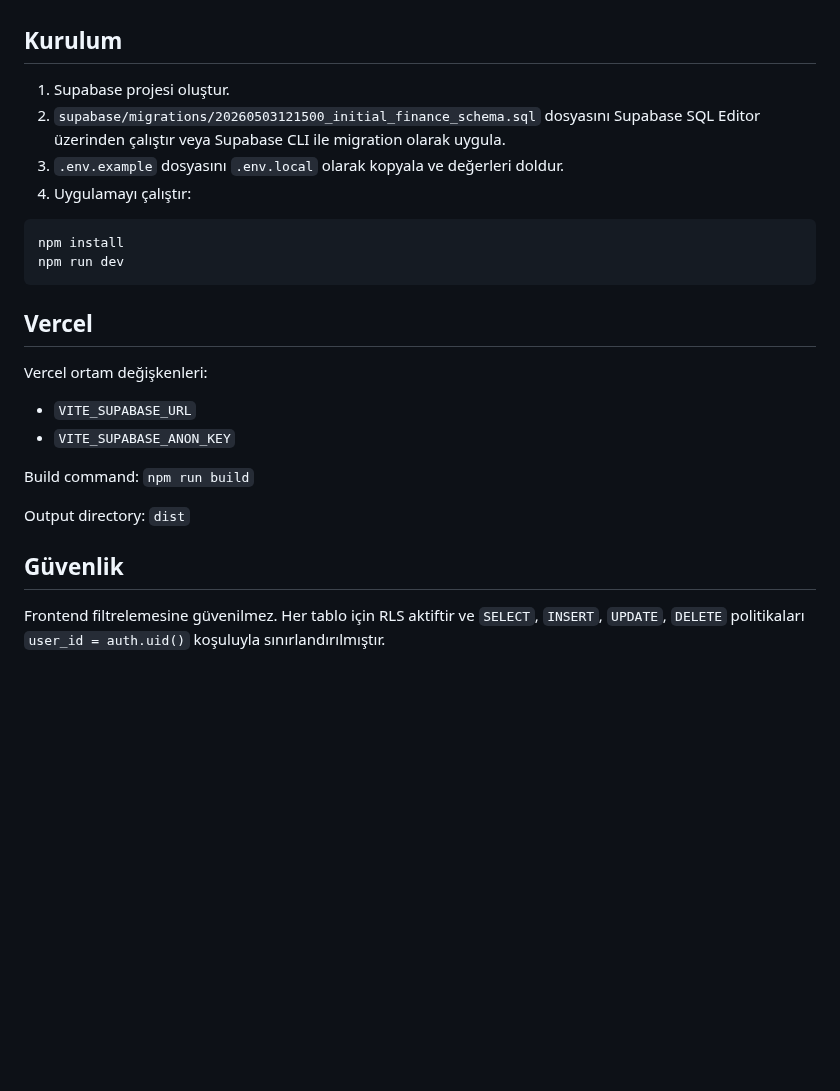
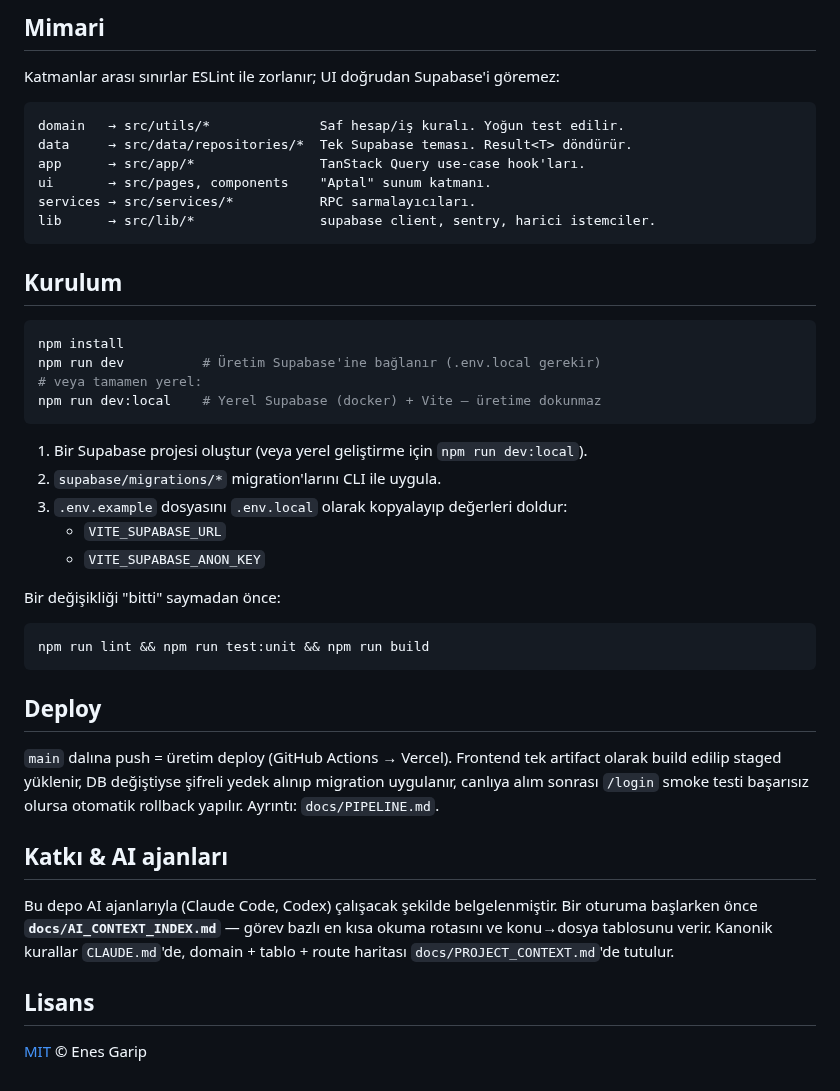
Before and after one commit to enesgarip/financeproject, a Markdown page: README.md, the part around one of its changes. GitHub-like rendering; blank space fills up the shorter version.

````diff
--- a/README.md
+++ b/README.md
@@ -17,27 +64,51 @@ domain dokümanına ve kaynak dosyalara en kısa rotayı orası verir.
+## Mimari
+
+Katmanlar arası sınırlar ESLint ile zorlanır; UI doğrudan Supabase'i göremez:
+
+```
+domain   → src/utils/*              Saf hesap/iş kuralı. Yoğun test edilir.
+data     → src/data/repositories/*  Tek Supabase teması. Result<T> döndürür.
+app      → src/app/*                TanStack Query use-case hook'ları.
+ui       → src/pages, components    "Aptal" sunum katmanı.
+services → src/services/*           RPC sarmalayıcıları.
+lib      → src/lib/*                supabase client, sentry, harici istemciler.
+```
 
 ## Kurulum
 
-1. Supabase projesi oluştur.
-2. `supabase/migrations/20260503121500_initial_finance_schema.sql` dosyasını Supabase SQL Editor üzerinden çalıştır veya Supabase CLI ile migration olarak uygula.
-3. `.env.example` dosyasını `.env.local` olarak kopyala ve değerleri doldur.
-4. Uygulamayı çalıştır:
+```bash
+npm install
+npm run dev          # Üretim Supabase'ine bağlanır (.env.local gerekir)
+# veya tamamen yerel:
+npm run dev:local    # Yerel Supabase (docker) + Vite — üretime dokunmaz
+```
+
+1. Bir Supabase projesi oluştur (veya yerel geliştirme için `npm run dev:local`).
+2. `supabase/migrations/*` migration'larını CLI ile uygula.
+3. `.env.example` dosyasını `.env.local` olarak kopyalayıp değerleri doldur:
+   - `VITE_SUPABASE_URL`
+   - `VITE_SUPABASE_ANON_KEY`
+
+Bir değişikliği "bitti" saymadan önce:
 
 ```bash
-npm install
-npm run dev
+npm run lint && npm run test:unit && npm run build
 ```
 
-## Vercel
+## Deploy
 
-Vercel ortam değişkenleri:
+`main` dalına push = üretim deploy (GitHub Actions → Vercel). Frontend tek artifact
+olarak build edilip staged yüklenir, DB değiştiyse şifreli yedek alınıp migration
+uygulanır, canlıya alım sonrası `/login` smoke testi başarısız olursa otomatik
+rollback yapılır. Ayrıntı: `docs/PIPELINE.md`.
 
-- `VITE_SUPABASE_URL`
-- `VITE_SUPABASE_ANON_KEY`
+## Katkı & AI ajanları
 
-Build command: `npm run build`
+Bu depo AI ajanlarıyla (Claude Code, Codex) çalışacak şekilde belgelenmiştir.
+Bir oturuma başlarken önce **`docs/AI_CONTEXT_INDEX.md`** — görev bazlı en kısa
+okuma rotasını ve konu→dosya tablosunu verir. Kanonik kurallar `CLAUDE.md`'de,
+domain + tablo + route haritası `docs/PROJECT_CONTEXT.md`'de tutulur.
 
-Output directory: `dist`
+## Lisans
 
-## Güvenlik
-
-Frontend filtrelemesine güvenilmez. Her tablo için RLS aktiftir ve `SELECT`, `INSERT`, `UPDATE`, `DELETE` politikaları `user_id = auth.uid()` koşuluyla sınırlandırılmıştır.
+[MIT](LICENSE) © Enes Garip
````
Also changed, not shown: other parts of README.md (+57 -10 lines), docs/screenshots/analysis.png (added), docs/screenshots/loans.png (added), docs/screenshots/payments.png (added), 4 other files.
